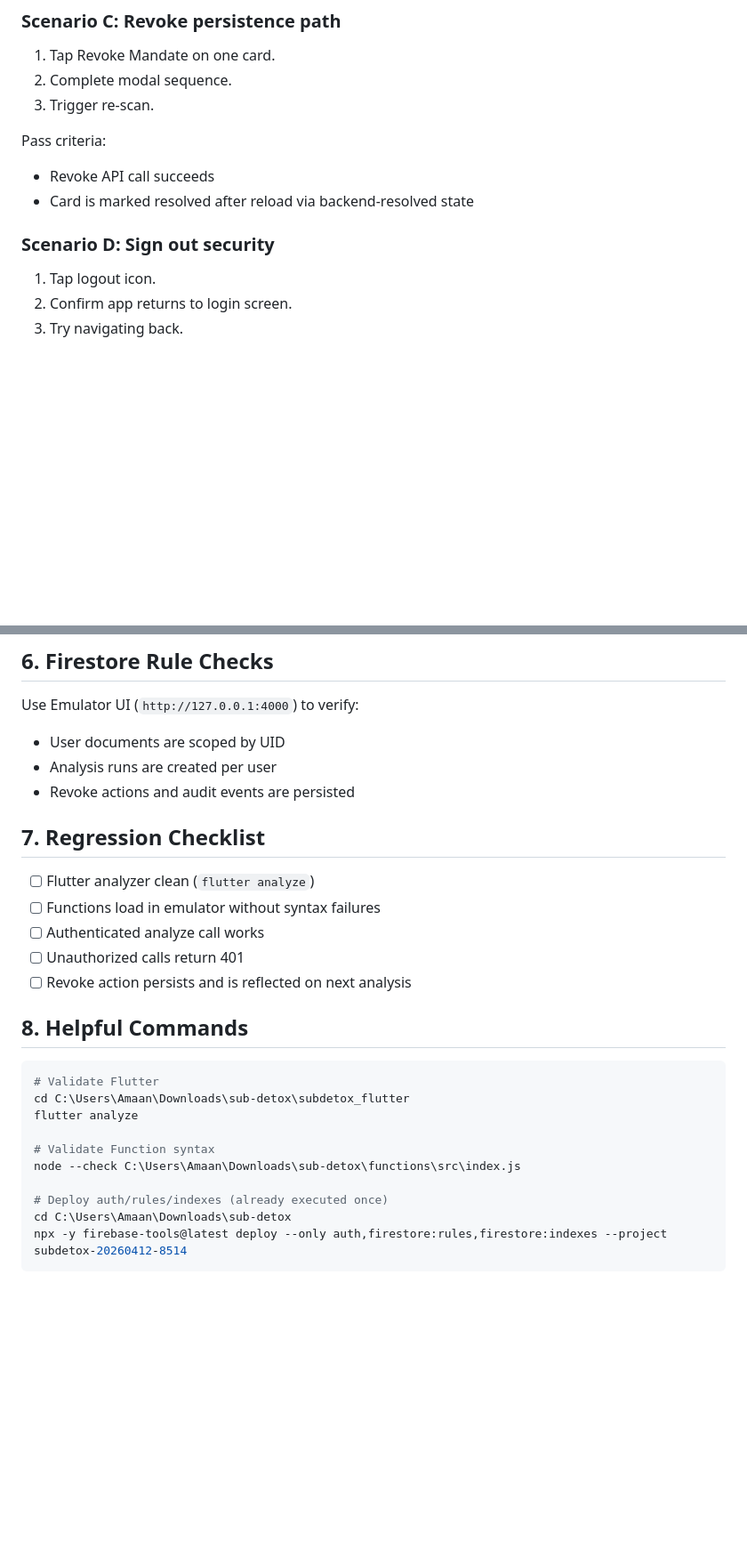
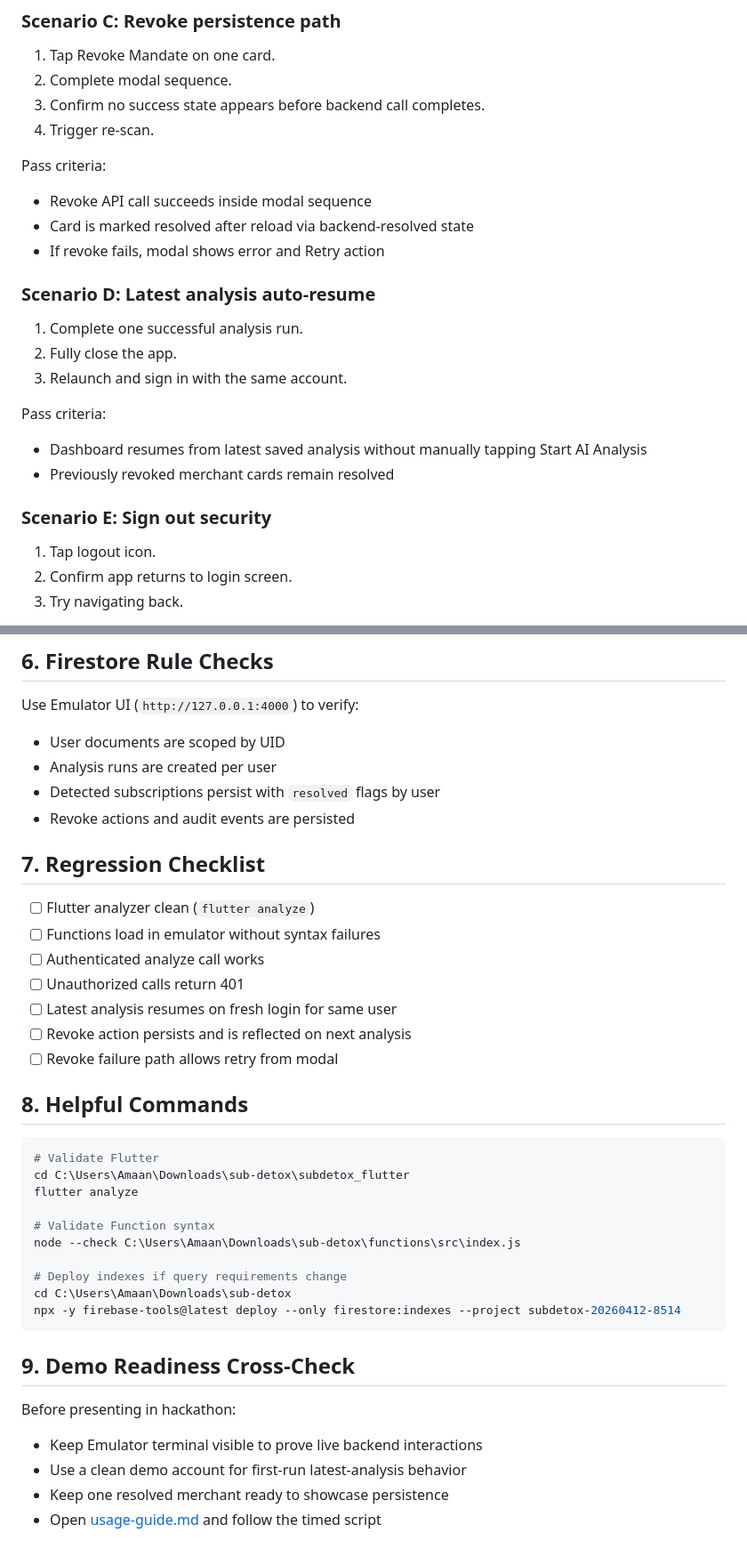
Before and after one commit to amaansyed27/sub-detox, a Markdown page: self-testing-guide.md, 2 parts joined by grey strips. Shown at 89% size. GitHub-like rendering; blank space fills up the shorter version.

````diff
--- a/self-testing-guide.md
+++ b/self-testing-guide.md
@@ -82,13 +101,25 @@ Pass criteria:
 
 1. Tap Revoke Mandate on one card.
 2. Complete modal sequence.
-3. Trigger re-scan.
+3. Confirm no success state appears before backend call completes.
+4. Trigger re-scan.
 
 Pass criteria:
-- Revoke API call succeeds
+- Revoke API call succeeds inside modal sequence
 - Card is marked resolved after reload via backend-resolved state
+- If revoke fails, modal shows error and Retry action
 
-### Scenario D: Sign out security
+### Scenario D: Latest analysis auto-resume
+
+1. Complete one successful analysis run.
+2. Fully close the app.
+3. Relaunch and sign in with the same account.
+
+Pass criteria:
+- Dashboard resumes from latest saved analysis without manually tapping Start AI Analysis
+- Previously revoked merchant cards remain resolved
+
+### Scenario E: Sign out security
 
 1. Tap logout icon.
 2. Confirm app returns to login screen.
@@ -103,6 +134,7 @@ Use Emulator UI (`http://127.0.0.1:4000`) to verify:
 
 - User documents are scoped by UID
 - Analysis runs are created per user
+- Detected subscriptions persist with `resolved` flags by user
 - Revoke actions and audit events are persisted
 
 ## 7. Regression Checklist
@@ -111,7 +143,9 @@ Use Emulator UI (`http://127.0.0.1:4000`) to verify:
 - [ ] Functions load in emulator without syntax failures
 - [ ] Authenticated analyze call works
 - [ ] Unauthorized calls return 401
+- [ ] Latest analysis resumes on fresh login for same user
 - [ ] Revoke action persists and is reflected on next analysis
+- [ ] Revoke failure path allows retry from modal
 
 ## 8. Helpful Commands
 
@@ -123,7 +157,16 @@ flutter analyze
 # Validate Function syntax
 node --check C:\Users\Amaan\Downloads\sub-detox\functions\src\index.js
 
-# Deploy auth/rules/indexes (already executed once)
+# Deploy indexes if query requirements change
 cd C:\Users\Amaan\Downloads\sub-detox
-npx -y firebase-tools@latest deploy --only auth,firestore:rules,firestore:indexes --project subdetox-20260412-8514
+npx -y firebase-tools@latest deploy --only firestore:indexes --project subdetox-20260412-8514
 ```
+
+## 9. Demo Readiness Cross-Check
+
+Before presenting in hackathon:
+
+- Keep Emulator terminal visible to prove live backend interactions
+- Use a clean demo account for first-run latest-analysis behavior
+- Keep one resolved merchant ready to showcase persistence
+- Open [usage-guide.md](usage-guide.md) and follow the timed script
````
Also changed, not shown: other parts of self-testing-guide.md (+19 -0 lines), README.md (+29 -31 lines), usage-guide.md (added, +124 -0 lines).
